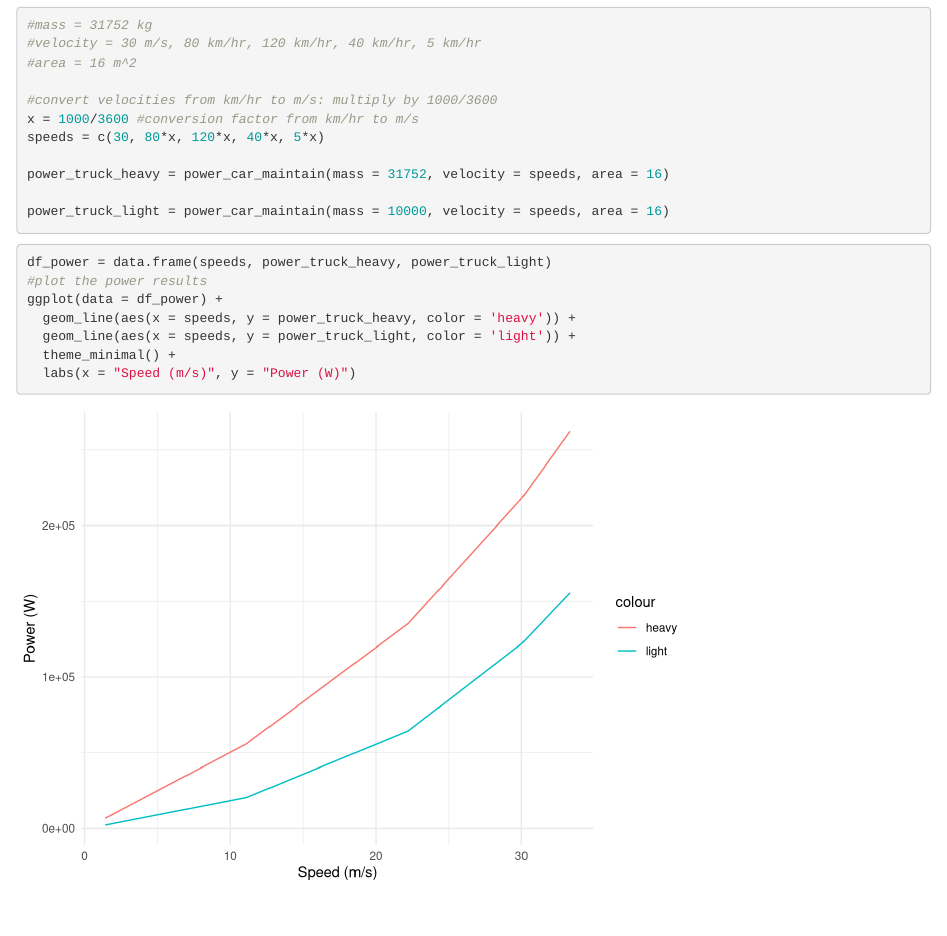
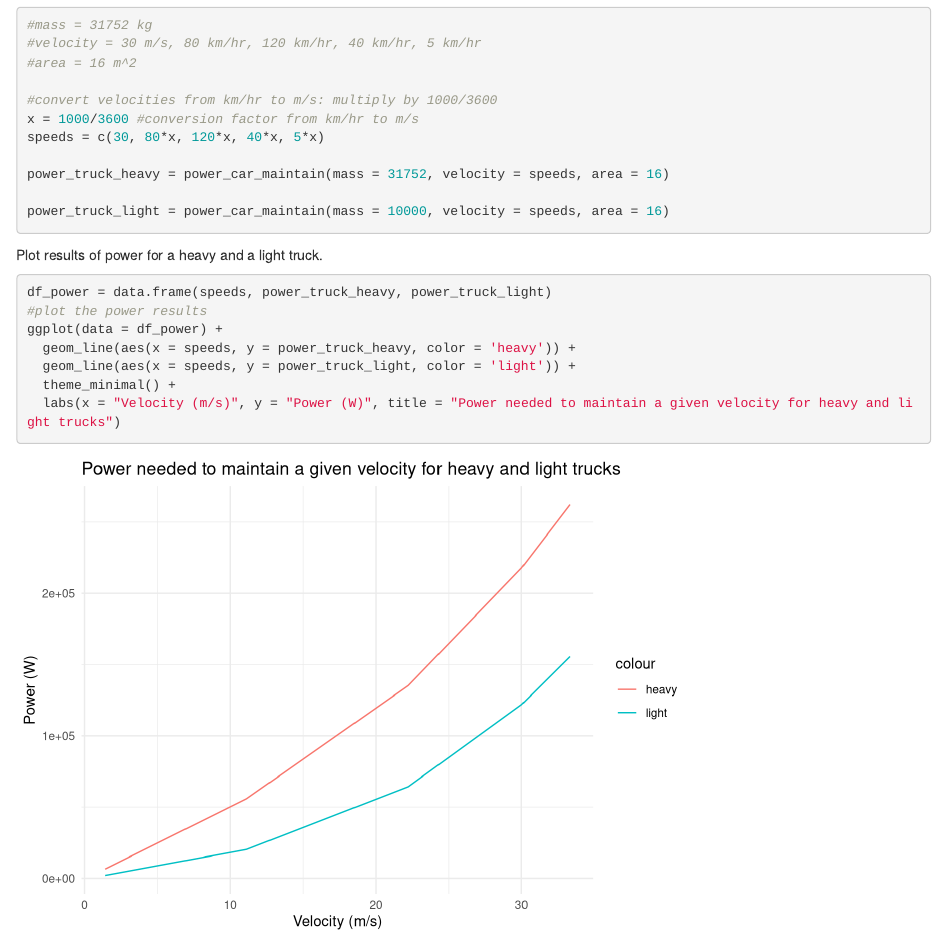
Before and after one commit to sarah-hamilton321/esm262-assignments-hamilton, an R Markdown document (assignments/esm262-power-example-feb-14.Rmd): the page in a window 1100 px wide, from 350 px down. Rendered offline with R 4.5, knitr and Pandoc, with nearby package versions.

Commit message:
updated assignment 3

````diff
--- a/assignments/esm262-power-example-feb-14.Rmd
+++ b/assignments/esm262-power-example-feb-14.Rmd
@@ -36,6 +36,7 @@ power_truck_light = power_car_maintain(mass = 10000, velocity = speeds, area = 1
 
 ```
 
+Plot results of power for a heavy and a light truck.
 ```{r}
 df_power = data.frame(speeds, power_truck_heavy, power_truck_light)
 #plot the power results
@@ -43,5 +44,5 @@ ggplot(data = df_power) +
   geom_line(aes(x = speeds, y = power_truck_heavy, color = 'heavy')) +
   geom_line(aes(x = speeds, y = power_truck_light, color = 'light')) +
   theme_minimal() +
-  labs(x = "Speed (m/s)", y = "Power (W)")
+  labs(x = "Velocity (m/s)", y = "Power (W)", title = "Power needed to maintain a given velocity for heavy and light trucks")
 ```
````
